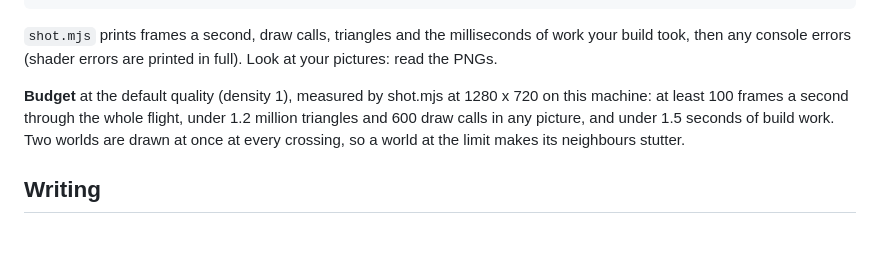
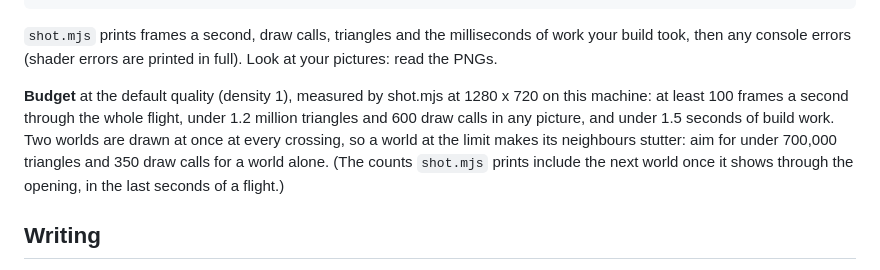
Before and after one commit to jeff87654/Kerr-swarm, a Markdown page: games/every-row/ARCHITECTURE.md, the part around the change. Drawn GitHub-style; blank space fills up the shorter version.

Commit message:
Every Row: say what the budget counts
Co-Authored-By: Claude Fable 5.2 <noreply@anthropic.com>
Claude-Session: https://claude.ai/code/session_01BHTwbhGCxQgbiU3nv2rAVr

```diff
--- a/games/every-row/ARCHITECTURE.md
+++ b/games/every-row/ARCHITECTURE.md
@@ -299,7 +299,7 @@ python tools/build.py --check                           # the same for everythin
 
 `shot.mjs` prints frames a second, draw calls, triangles and the milliseconds of work your build took, then any console errors (shader errors are printed in full). Look at your pictures: read the PNGs.
 
-**Budget** at the default quality (density 1), measured by shot.mjs at 1280 x 720 on this machine: at least 100 frames a second through the whole flight, under 1.2 million triangles and 600 draw calls in any picture, and under 1.5 seconds of build work. Two worlds are drawn at once at every crossing, so a world at the limit makes its neighbours stutter.
+**Budget** at the default quality (density 1), measured by shot.mjs at 1280 x 720 on this machine: at least 100 frames a second through the whole flight, under 1.2 million triangles and 600 draw calls in any picture, and under 1.5 seconds of build work. Two worlds are drawn at once at every crossing, so a world at the limit makes its neighbours stutter: aim for under 700,000 triangles and 350 draw calls for a world alone. (The counts `shot.mjs` prints include the next world once it shows through the opening, in the last seconds of a flight.)
 
 ## Writing
 
```
